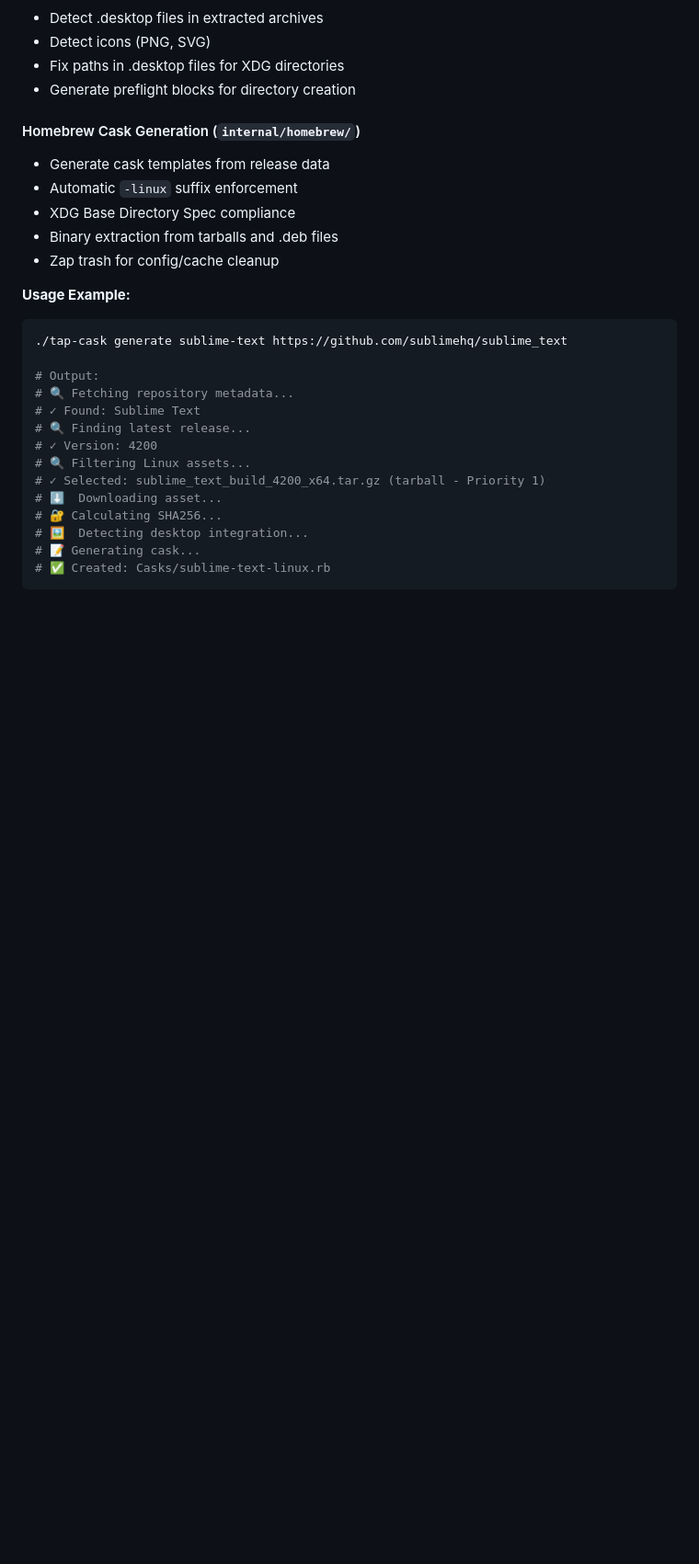
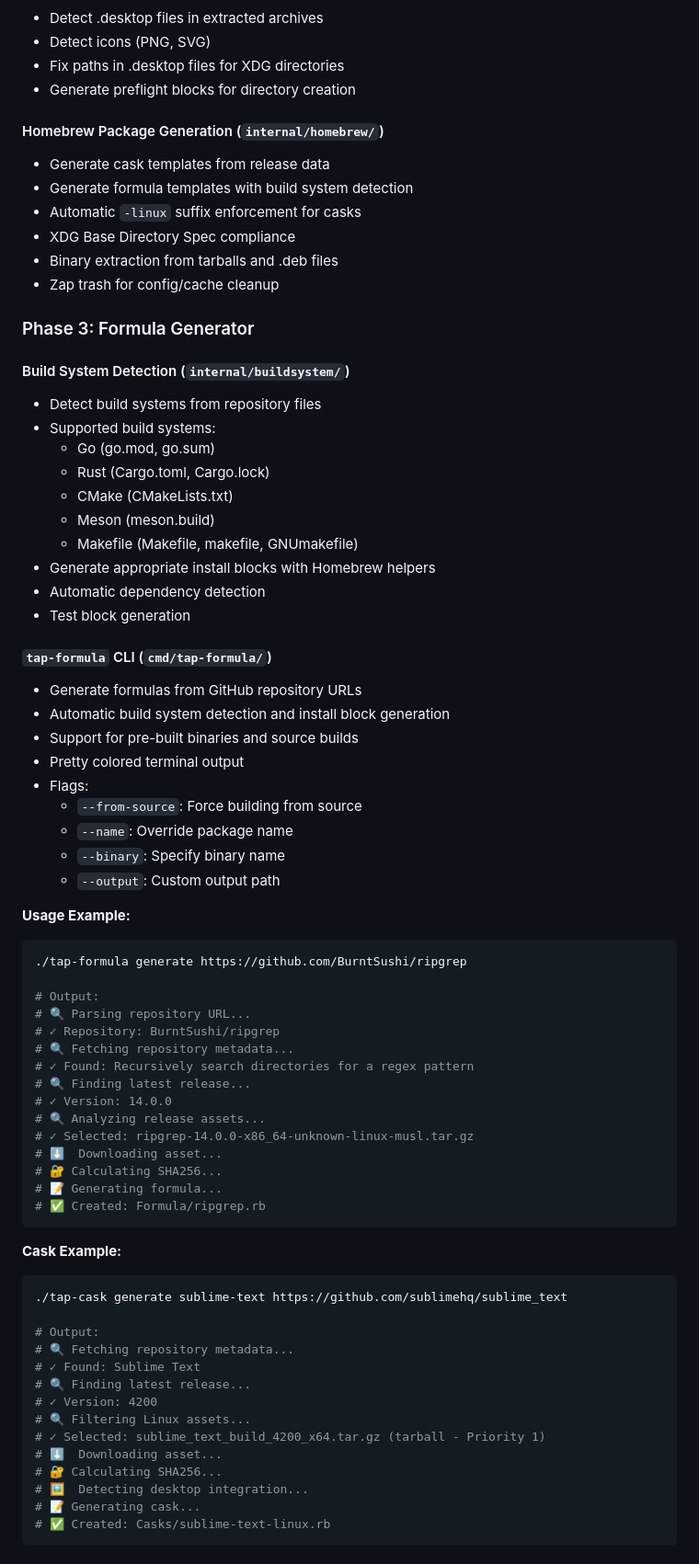
Before and after one commit to castrojo/tap, a Markdown page: tap-tools/README.md, the part around one of its changes. Shown at 92% size. Rendered like a GitHub page; blank space fills up the shorter version.

````diff
--- a/tap-tools/README.md
+++ b/tap-tools/README.md
@@ -87,14 +95,59 @@ tap-tools/
 - Fix paths in .desktop files for XDG directories
 - Generate preflight blocks for directory creation
 
-#### Homebrew Cask Generation (`internal/homebrew/`)
+#### Homebrew Package Generation (`internal/homebrew/`)
 - Generate cask templates from release data
-- Automatic `-linux` suffix enforcement
+- Generate formula templates with build system detection
+- Automatic `-linux` suffix enforcement for casks
 - XDG Base Directory Spec compliance
 - Binary extraction from tarballs and .deb files
 - Zap trash for config/cache cleanup
 
+### Phase 3: Formula Generator
+
+#### Build System Detection (`internal/buildsystem/`)
+- Detect build systems from repository files
+- Supported build systems:
+  - Go (go.mod, go.sum)
+  - Rust (Cargo.toml, Cargo.lock)
+  - CMake (CMakeLists.txt)
+  - Meson (meson.build)
+  - Makefile (Makefile, makefile, GNUmakefile)
+- Generate appropriate install blocks with Homebrew helpers
+- Automatic dependency detection
+- Test block generation
+
+#### `tap-formula` CLI (`cmd/tap-formula/`)
+- Generate formulas from GitHub repository URLs
+- Automatic build system detection and install block generation
+- Support for pre-built binaries and source builds
+- Pretty colored terminal output
+- Flags:
+  - `--from-source`: Force building from source
+  - `--name`: Override package name
+  - `--binary`: Specify binary name
+  - `--output`: Custom output path
+
 **Usage Example:**
+```bash
+./tap-formula generate https://github.com/BurntSushi/ripgrep
+
+# Output:
+# 🔍 Parsing repository URL...
+# ✓ Repository: BurntSushi/ripgrep
+# 🔍 Fetching repository metadata...
+# ✓ Found: Recursively search directories for a regex pattern
+# 🔍 Finding latest release...
+# ✓ Version: 14.0.0
+# 🔍 Analyzing release assets...
+# ✓ Selected: ripgrep-14.0.0-x86_64-unknown-linux-musl.tar.gz
+# ⬇️  Downloading asset...
+# 🔐 Calculating SHA256...
+# 📝 Generating formula...
+# ✅ Created: Formula/ripgrep.rb
+```
+
+**Cask Example:**
 ```bash
 ./tap-cask generate sublime-text https://github.com/sublimehq/sublime_text
 
````
Also changed, not shown: other parts of tap-tools/README.md (+25 -15 lines).
